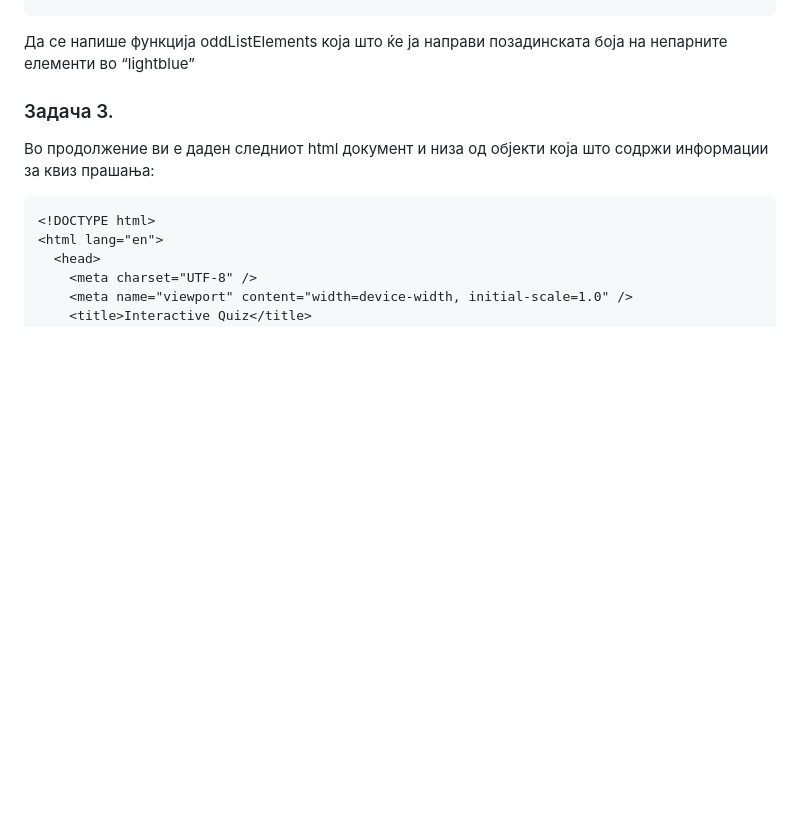
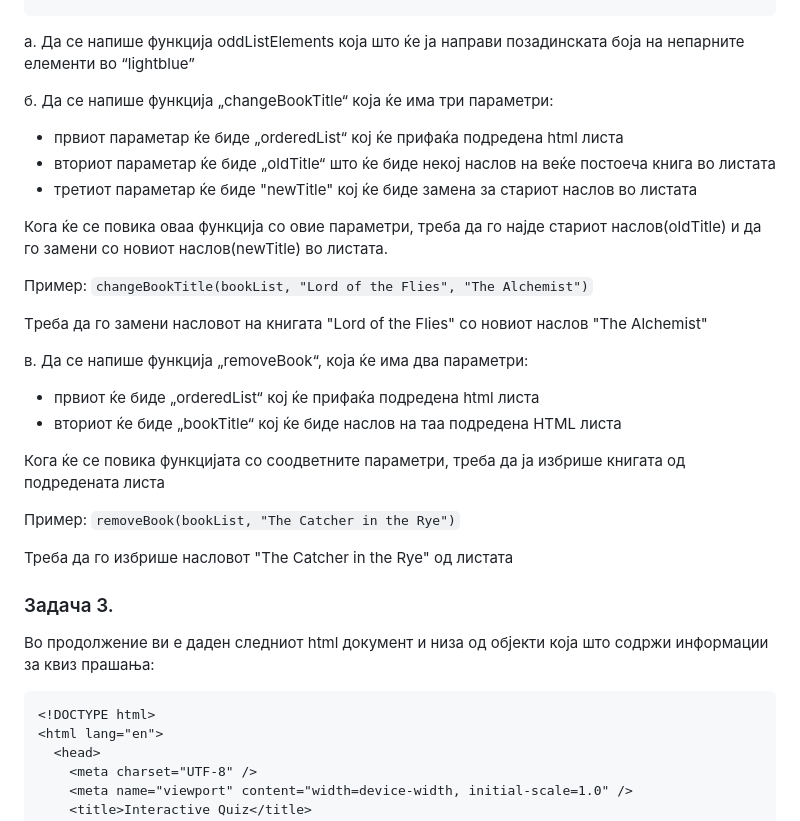
Before and after one commit to Ljochev/JavaScriptClasses, a Markdown page: cas_6/domasna.md, the part around the change. GitHub-like rendering; blank space fills up the shorter version.

Commit message:
add two more homework exercises

````diff
--- a/cas_6/domasna.md
+++ b/cas_6/domasna.md
@@ -64,7 +64,32 @@
 </html>
 ```
 
-Да се напише функција oddListElements која што ќе ја направи позадинската боја на непарните елементи во “lightblue”
+а. Да се напише функција oddListElements која што ќе ја направи позадинската боја на непарните елементи во “lightblue”
+
+б. Да се напише функција „changeBookTitle“ која ќе има три параметри:
+
+- првиот параметар ќе биде „orderedList“ кој ќе прифаќа подредена html листа
+- вториот параметар ќе биде „oldTitle“ што ќе биде некој наслов на веќе постоеча книга во листата
+- третиот параметар ќе биде "newTitle" кој ќе биде замена за стариот наслов во листата
+
+Кога ќе се повика оваа функција со овие параметри, треба да го најде стариот наслов(oldTitle) и да го замени со новиот наслов(newTitle) во листата.
+
+Пример:
+`changeBookTitle(bookList, "Lord of the Flies", "The Alchemist")`
+
+Tреба да го замени насловот на книгата "Lord of the Flies" со новиот наслов "The Alchemist"
+
+в. Да се напише функција „removeBook“, која ќе има два параметри:
+
+- првиот ќе биде „orderedList“ кој ќе прифаќа подредена html листа
+- вториот ќе биде „bookTitle“ кој ќе биде наслов на таа подредена HTML листа
+
+Кога ќе се повика функцијата со соодветните параметри, треба да ја избрише книгата од подредената листа
+
+Пример:
+`removeBook(bookList, "The Catcher in the Rye")`
+
+Треба да го избрише насловот "The Catcher in the Rye" од листата
 
 ### Задача 3.
 
````
